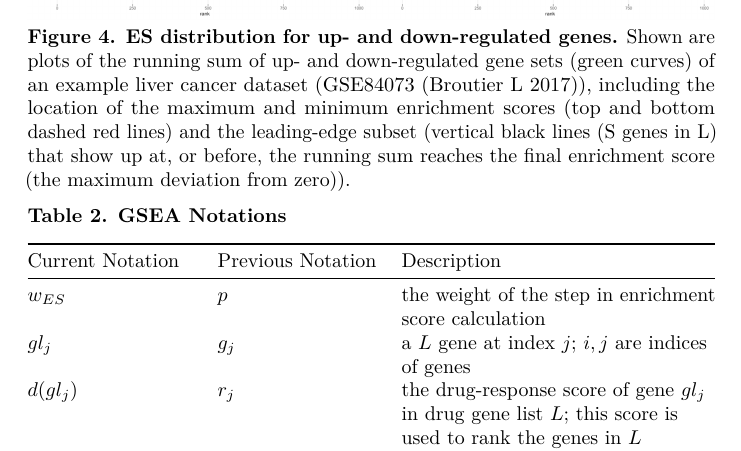
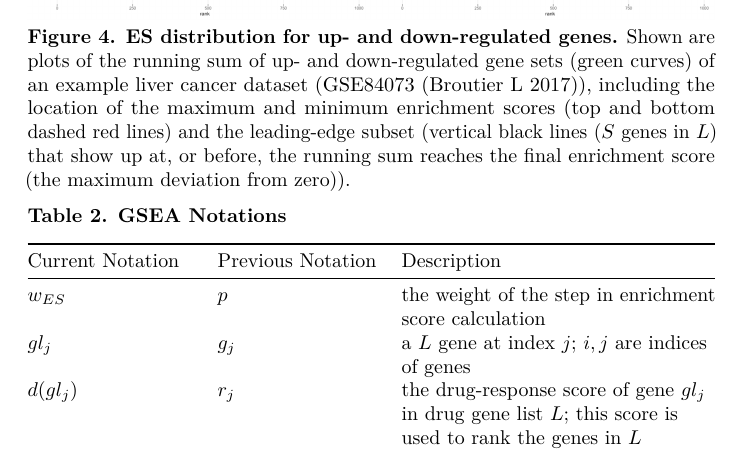
Before and after one commit to JRaviLab/connectivity_scores, an R Markdown document (index.Rmd): part of page 9 of 19, cut so that both start at the same text. Rendered offline with R 4.5, knitr and Pandoc, then LaTeX, with nearby package versions.

Commit message:
Fix text formatting

````diff
--- a/index.Rmd
+++ b/index.Rmd
@@ -152,7 +152,7 @@ knitr::include_graphics(here::here("data/figures/fig3-connectivity_score_table.p
 ```{r echo=FALSE, fig.width=4, fig.height=3, out.width="100%"}
 knitr::include_graphics(here::here("data/figures/fig4-ES_distribution_up_down.png"))
 ```
-<font size = "2">**Figure 4. ES distribution for up- and down-regulated genes.** Shown are plots of the running sum of up- and down-regulated gene sets (green curves) of an example liver cancer dataset (GSE84073 [@Broutier2017]), including the location of the maximum and minimum enrichment scores (top and bottom dashed red lines) and the leading-edge subset (vertical black lines (S genes in L) that show up at, or before, the running sum reaches the final enrichment score (the maximum deviation from zero)).</font>
+<font size = "2">**Figure 4. ES distribution for up- and down-regulated genes.** Shown are plots of the running sum of up- and down-regulated gene sets (green curves) of an example liver cancer dataset (GSE84073 [@Broutier2017]), including the location of the maximum and minimum enrichment scores (top and bottom dashed red lines) and the leading-edge subset (vertical black lines ($S$ genes in $L$) that show up at, or before, the running sum reaches the final enrichment score (the maximum deviation from zero)).</font>
 
 **Table 2. GSEA Notations**
 
````
